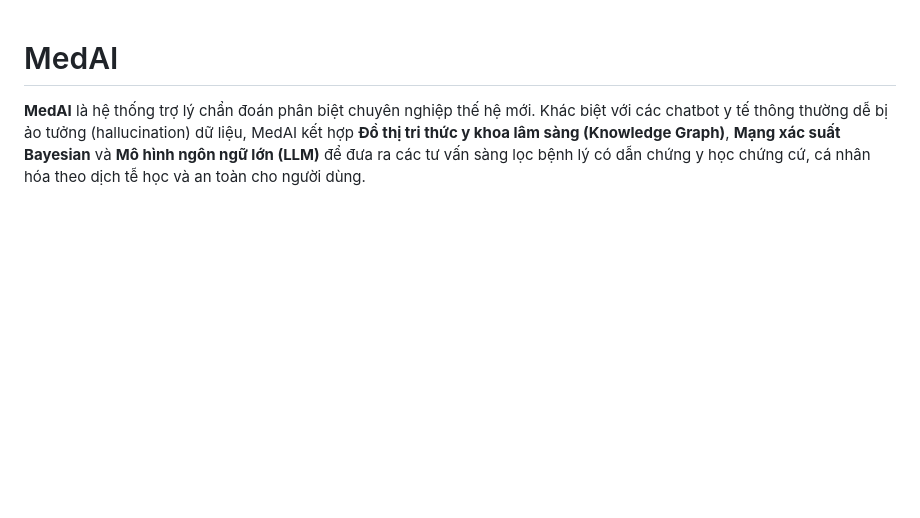
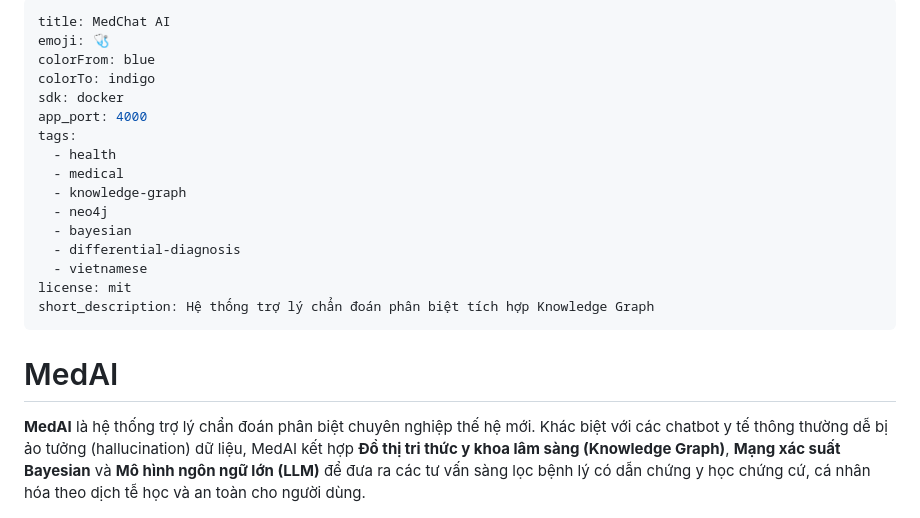
Before and after one commit to NoirHuy/MEDAI_AITAINANGVIET, a Markdown page: README.md, the part around the change. Drawn GitHub-style; blank space fills up the shorter version.

Commit message:
chore: add Hugging Face Spaces YAML metadata to README

```diff
--- a/README.md
+++ b/README.md
@@ -1,3 +1,21 @@
+---
+title: MedChat AI
+emoji: 🩺
+colorFrom: blue
+colorTo: indigo
+sdk: docker
+app_port: 4000
+tags:
+  - health
+  - medical
+  - knowledge-graph
+  - neo4j
+  - bayesian
+  - differential-diagnosis
+  - vietnamese
+license: mit
+short_description: Hệ thống trợ lý chẩn đoán phân biệt tích hợp Knowledge Graph
+---
 
 
 # MedAI
```
